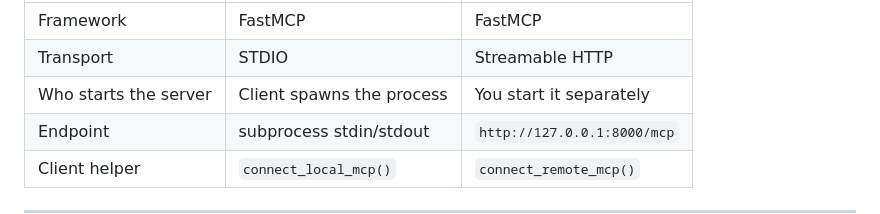
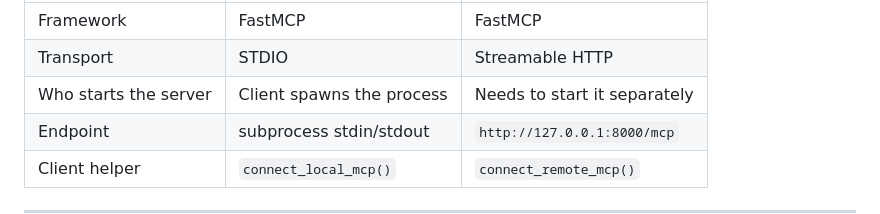
Before and after one commit to sty0331us/AI-Agents-using-MCP, a Markdown page: README.md, the part around the change. GitHub-like rendering.

Commit message:
Clarify server start process for Remote MCP

```diff
--- a/README.md
+++ b/README.md
@@ -37,7 +37,7 @@ The system resolves a place name, fetches **today’s live weather**, and return
 |---|---|---|
 | Framework | FastMCP | FastMCP |
 | Transport | STDIO | Streamable HTTP |
-| Who starts the server | Client spawns the process | You start it separately |
+| Who starts the server | Client spawns the process | Needs to start it separately |
 | Endpoint | subprocess stdin/stdout | `http://127.0.0.1:8000/mcp` |
 | Client helper | `connect_local_mcp()` | `connect_remote_mcp()` |
 
```
